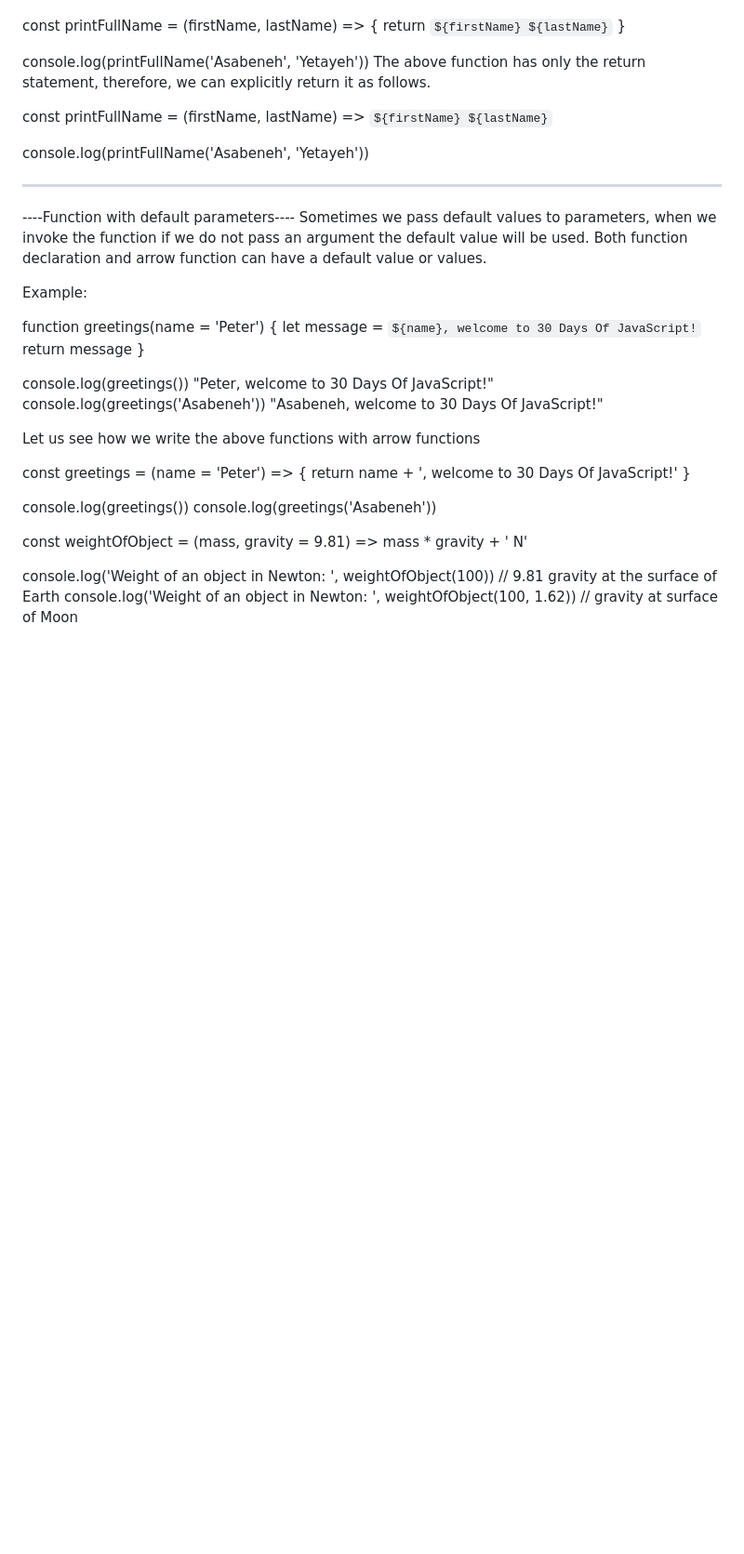
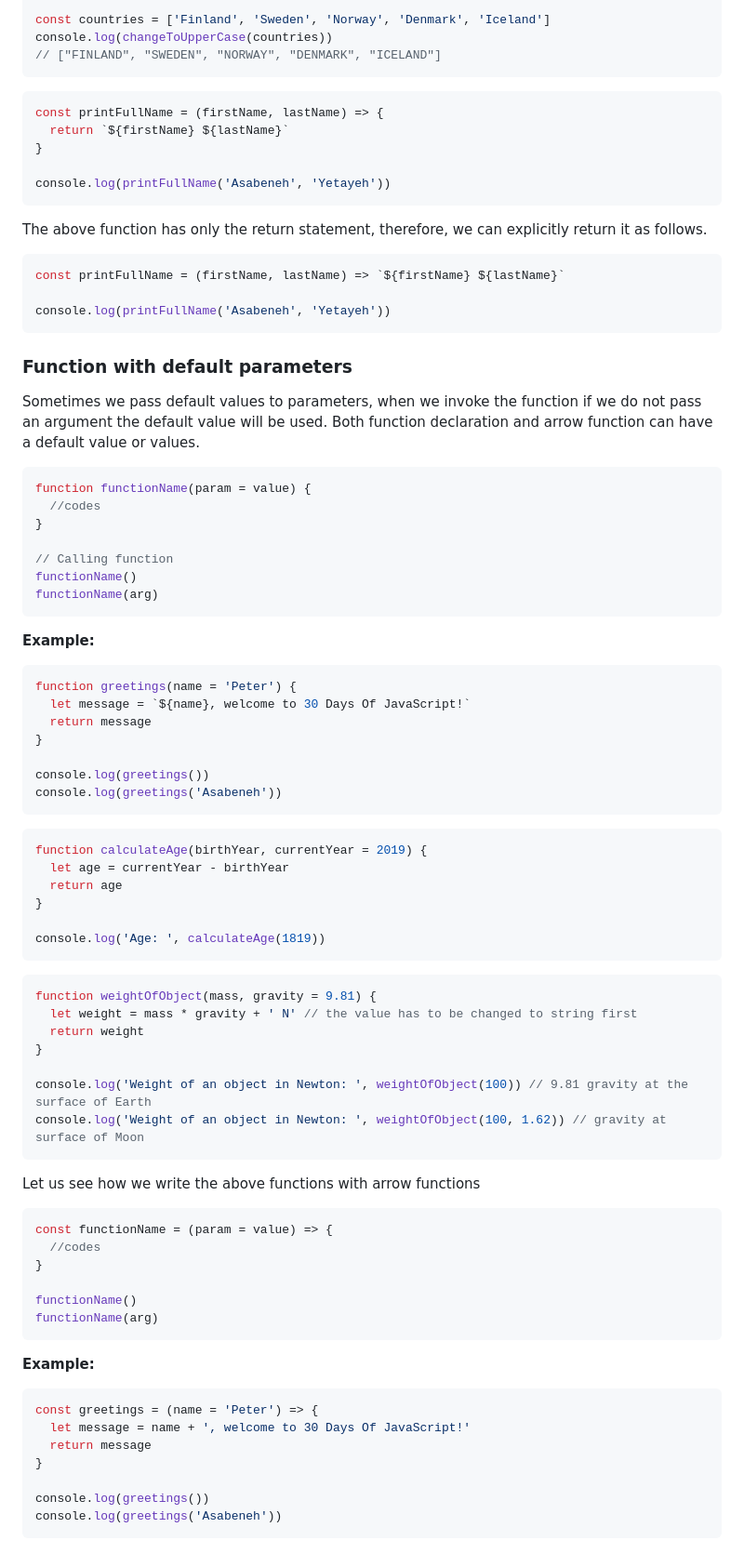
Before and after one commit to groggy7/javascript-exercises, a Markdown page: day 7/README.md, the part around one of its changes. Shown at 93% size. GitHub-like rendering; blank space fills up the shorter version.

````diff
--- a/day 7/README.md
+++ b/day 7/README.md
@@ -165,43 +272,89 @@ console.log(square(4)) // ->16
 
+const countries = ['Finland', 'Sweden', 'Norway', 'Denmark', 'Iceland']
+console.log(changeToUpperCase(countries))
+// ["FINLAND", "SWEDEN", "NORWAY", "DENMARK", "ICELAND"]
+```
 
+```js
 const printFullName = (firstName, lastName) => {
   return `${firstName} ${lastName}`
 }
 
 console.log(printFullName('Asabeneh', 'Yetayeh'))
+```
+
 The above function has only the return statement, therefore, we can explicitly return it as follows.
 
+```js
 const printFullName = (firstName, lastName) => `${firstName} ${lastName}`
 
 console.log(printFullName('Asabeneh', 'Yetayeh'))
+```
 
-**********************************************************************************************************************
+### Function with default parameters
 
-----Function with default parameters----
-Sometimes we pass default values to parameters, when we invoke the function if we do not pass an argument
-the default value will be used. Both function declaration and arrow function can have a default value or values.
+Sometimes we pass default values to parameters, when we invoke the function if we do not pass an argument the default value will be used. Both function declaration and arrow function can have a default value or values.
 
-Example:
+```js
+function functionName(param = value) {
+  //codes
+}
 
+// Calling function
+functionName()
+functionName(arg)
+```
+
+**Example:**
+
+```js
 function greetings(name = 'Peter') {
   let message = `${name}, welcome to 30 Days Of JavaScript!`
   return message
 }
 
-console.log(greetings()) "Peter, welcome to 30 Days Of JavaScript!"
-console.log(greetings('Asabeneh')) "Asabeneh, welcome to 30 Days Of JavaScript!"
+console.log(greetings())
+console.log(greetings('Asabeneh'))
+```
 
+```js
+function calculateAge(birthYear, currentYear = 2019) {
+  let age = currentYear - birthYear
+  return age
+}
+
+console.log('Age: ', calculateAge(1819))
+```
+
+```js
+function weightOfObject(mass, gravity = 9.81) {
+  let weight = mass * gravity + ' N' // the value has to be changed to string first
+  return weight
+}
+
+console.log('Weight of an object in Newton: ', weightOfObject(100)) // 9.81 gravity at the surface of Earth
+console.log('Weight of an object in Newton: ', weightOfObject(100, 1.62)) // gravity at surface of Moon
+```
 
 Let us see how we write the above functions with arrow functions
 
+```js
+const functionName = (param = value) => {
+  //codes
+}
+
+functionName()
+functionName(arg)
+```
+
+**Example:**
+
+```js
 const greetings = (name = 'Peter') => {
-    return name + ', welcome to 30 Days Of JavaScript!'
+  let message = name + ', welcome to 30 Days Of JavaScript!'
+  return message
 }
 
 console.log(greetings())
 console.log(greetings('Asabeneh'))
-
-const weightOfObject = (mass, gravity = 9.81) => mass * gravity + ' N'
-
-console.log('Weight of an object in Newton: ', weightOfObject(100)) // 9.81 gravity at the surface of Earth
-console.log('Weight of an object in Newton: ', weightOfObject(100, 1.62)) // gravity at surface of Moon
+```
````
Also changed, not shown: other parts of day 7/README.md (+158 -51 lines).
